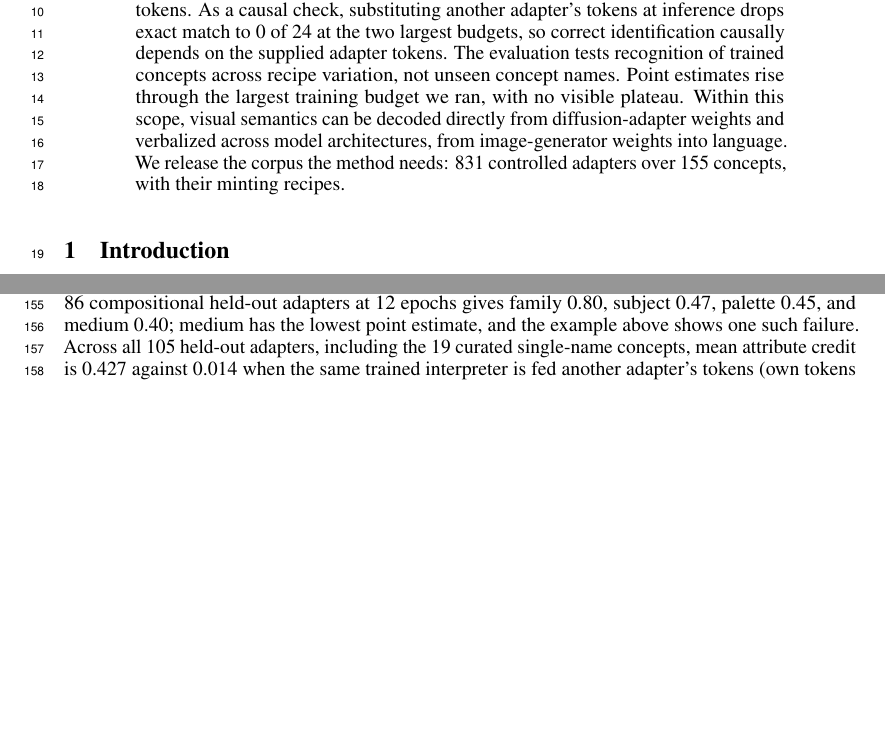
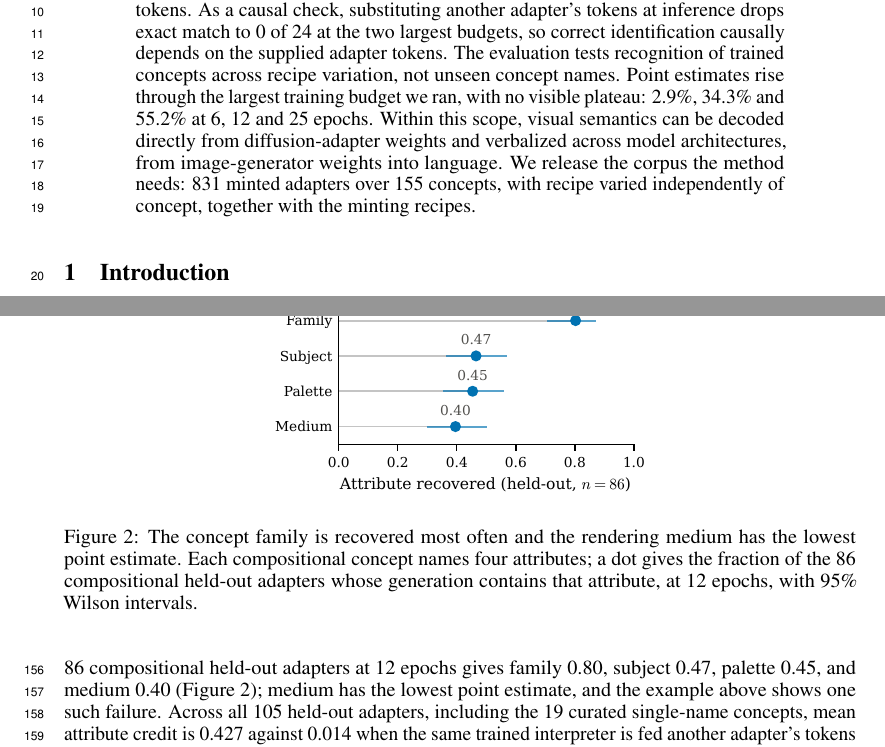
Before and after one commit to lijuliana/Diffusion-LoRAcle, a LaTeX paper (paper/main.tex): two parts of pages 1 and 5 of 16, joined at a grey line, cut so that both start at the same text, the shorter picture padded with empty space. The pictures show the PDF file paper/main.pdf that the author committed with the source.

Commit message:
swap epoch figure for slot figure with CIs, restore ladder + corpus clause in abstract

```diff
--- a/paper/main.tex
+++ b/paper/main.tex
@@ -35,10 +35,11 @@ interpreter trained on shuffled tokens. As a causal check, substituting another
 inference drops exact match to 0 of 24 at the two largest budgets, so correct identification
 causally depends on the supplied adapter tokens. The evaluation tests recognition of trained
 concepts across recipe variation, not unseen concept names.
-Point estimates rise through the largest training budget we ran, with no visible plateau. Within
+Point estimates rise through the largest training budget we ran, with no visible plateau:
+2.9\%, 34.3\% and 55.2\% at 6, 12 and 25 epochs. Within
 this scope, visual semantics can be decoded directly from diffusion-adapter weights and verbalized
-across model architectures, from image-generator weights into language. We release the corpus the method needs: 831 controlled
-adapters over 155 concepts, with their minting recipes.
+across model architectures, from image-generator weights into language. We release the corpus the method needs: 831 minted adapters over 155 concepts, with recipe varied
+independently of concept, together with the minting recipes.
 \end{abstract}
 
 \section{Introduction}
@@ -185,4 +186,3 @@ training.
 \section{Results}
 \label{sec:results}
 
-\begin{figure}[t]
@@ -283,12 +273,23 @@ output:  "A concept adapter for gen object  mangrove swamp
 A compositional concept names four attributes, so exact match requires recovering all four, and
 outputs that recover most of a concept still score zero. Scoring each attribute separately over the
 86 compositional held-out adapters at 12 epochs gives family 0.80, subject 0.47, palette 0.45, and
-medium 0.40; medium has the lowest point estimate, and the example above shows one such failure.
+medium 0.40 (Figure~\ref{fig:slots}); medium has the lowest point estimate, and the example
+above shows one such failure.
 Across
 all 105 held-out adapters, including the 19 curated single-name concepts, mean attribute credit is
 0.427 against 0.014 when the same trained interpreter is fed another adapter's tokens (own tokens
 $n=105$, swapped tokens $n=24$ pairs, both at 12 epochs), so non-exact outputs still carry semantic
 information tied to the correct weights.
+
+\begin{figure}[t]
+\centering
+\includegraphics[width=0.5\linewidth]{figures/fig_slot_accuracy.pdf}
+\caption{The concept family is recovered most often and the rendering medium has the lowest point
+estimate. Each compositional concept names four attributes; a dot gives the fraction of the 86
+compositional held-out adapters whose generation contains that attribute, at 12 epochs, with 95\%
+Wilson intervals.}
+\label{fig:slots}
+\end{figure}
 
 \section{Limitations}
 
```
Also changed, not shown: paper/neurips/checklist.tex (+1 -1 lines), paper/figures/fig_slot_accuracy.pdf, paper/figures/fig_slot_accuracy.png, paper/main.pdf, paper/main.tex (16 more changed lines), 6 other files.
